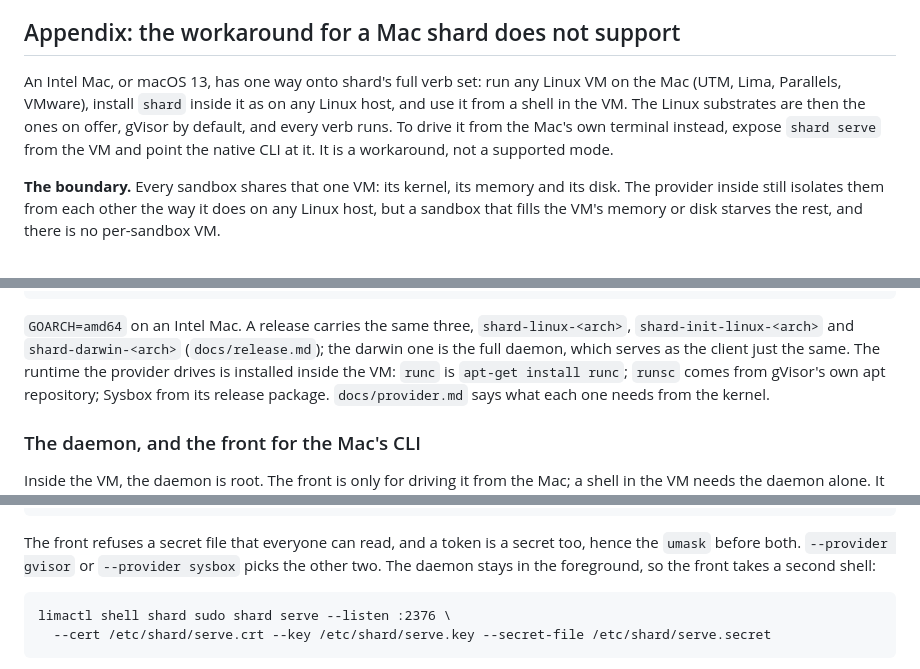
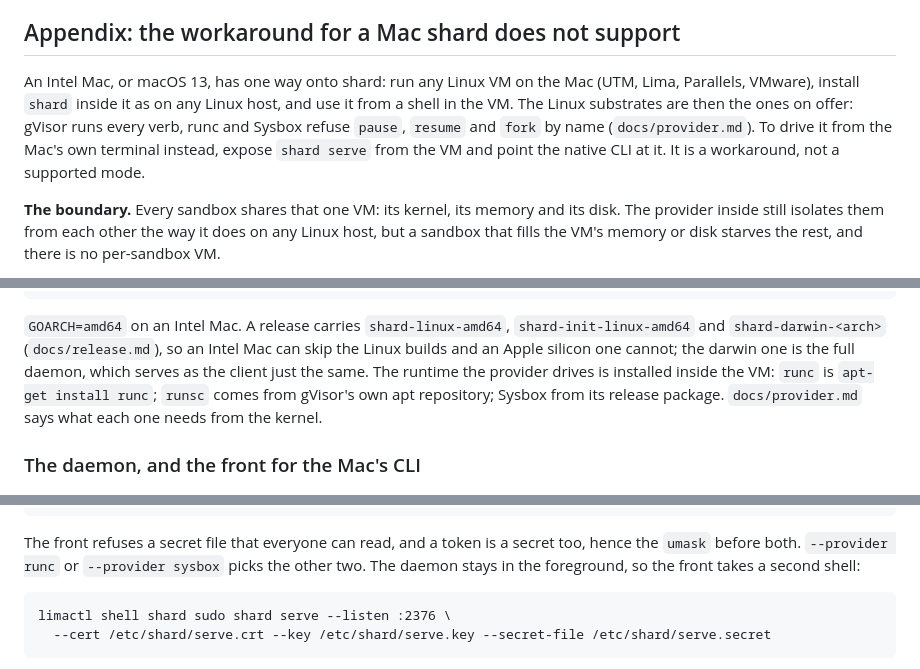
Before and after one commit to presmihaylov/shard, a Markdown page: docs/mac.md, 3 parts joined by grey strips. GitHub-like rendering.

Commit message:
SHARD-219: the appendix follows 189: gVisor runs every verb in the VM, runc and Sysbox refuse the snapshot verbs, and a release carries Linux binaries for amd64 alone

````diff
--- a/docs/mac.md
+++ b/docs/mac.md
@@ -91,11 +91,12 @@ your printer.
 
 ## Appendix: the workaround for a Mac shard does not support
 
-An Intel Mac, or macOS 13, has one way onto shard's full verb set: run any Linux VM on the Mac
+An Intel Mac, or macOS 13, has one way onto shard: run any Linux VM on the Mac
 (UTM, Lima, Parallels, VMware), install `shard` inside it as on any Linux host, and use it from a
-shell in the VM. The Linux substrates are then the ones on offer, gVisor by default, and every
-verb runs. To drive it from the Mac's own terminal instead, expose `shard serve` from the VM and
-point the native CLI at it. It is a workaround, not a supported mode.
+shell in the VM. The Linux substrates are then the ones on offer: gVisor runs every verb, runc and
+Sysbox refuse `pause`, `resume` and `fork` by name (`docs/provider.md`). To drive it from the Mac's
+own terminal instead, expose `shard serve` from the VM and point the native CLI at it. It is a
+workaround, not a supported mode.
 
 **The boundary.** Every sandbox shares that one VM: its kernel, its memory and its disk. The
 provider inside still isolates them from each other the way it does on any Linux host, but a
@@ -147,9 +148,10 @@ limactl shell shard sudo install -m0755 /tmp/shard /tmp/shard-init /usr/local/bi
 sudo install -m0755 bin/shard /usr/local/bin/shard
 ```
 
-`GOARCH=amd64` on an Intel Mac. A release carries the same three, `shard-linux-<arch>`,
-`shard-init-linux-<arch>` and `shard-darwin-<arch>` (`docs/release.md`); the darwin one is the full
-daemon, which serves as the client just the same. The runtime the provider drives is installed inside the VM: `runc`
+`GOARCH=amd64` on an Intel Mac. A release carries `shard-linux-amd64`, `shard-init-linux-amd64`
+and `shard-darwin-<arch>` (`docs/release.md`), so an Intel Mac can skip the Linux builds and an
+Apple silicon one cannot; the darwin one is the full daemon, which serves as the client just the
+same. The runtime the provider drives is installed inside the VM: `runc`
 is `apt-get install runc`; `runsc` comes from gVisor's own apt repository; Sysbox from its release
 package. `docs/provider.md` says what each one needs from the kernel.
 
@@ -171,9 +173,8 @@ shard daemon --provider gvisor
 ```
 
 The front refuses a secret file that everyone can read, and a token is a secret too, hence the
-`umask` before both. `--provider gvisor` or
-`--provider sysbox` picks the other two. The daemon stays in the foreground, so the front takes a
-second shell:
+`umask` before both. `--provider runc` or `--provider sysbox` picks the other two. The daemon
+stays in the foreground, so the front takes a second shell:
 
 ```
 limactl shell shard sudo shard serve --listen :2376 \
````
